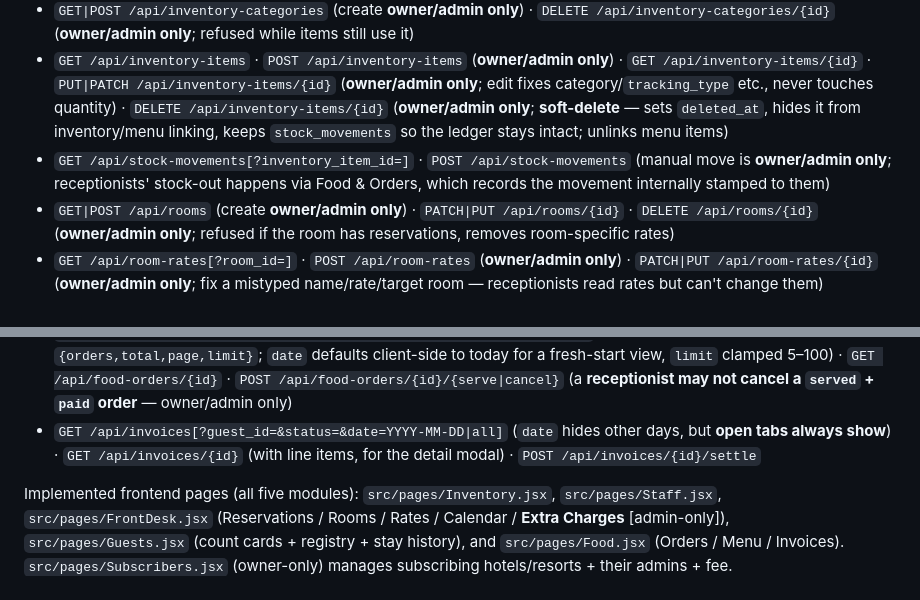
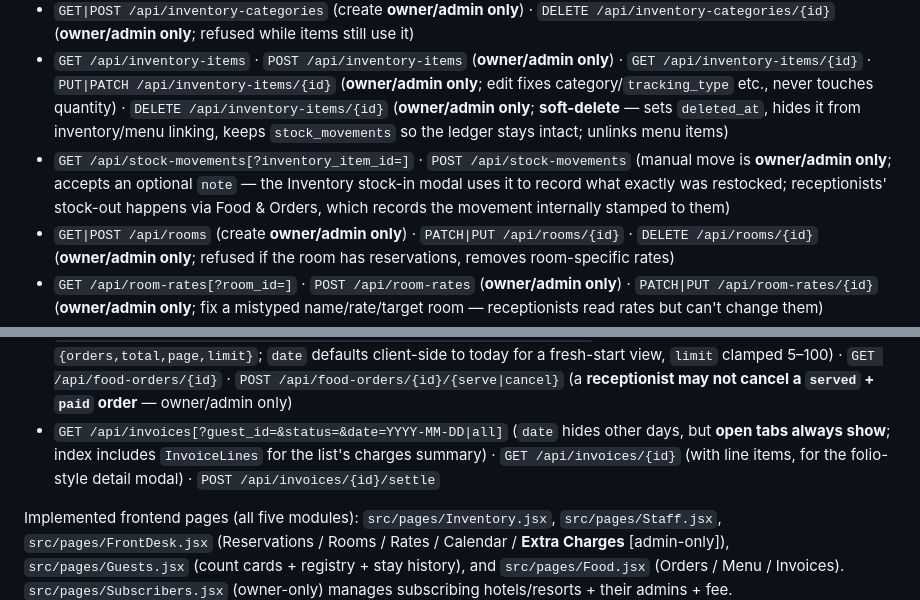
Before and after one commit to alleth/stay-vanta, a Markdown page: CLAUDE.md, 2 parts joined by grey strips. Rendered like a GitHub page.

Commit message:
Docs: sync CLAUDE.md with invoice line items in index + stock-in note
Co-Authored-By: Claude Fable 5 <noreply@anthropic.com>

```diff
--- a/CLAUDE.md
+++ b/CLAUDE.md
@@ -132,7 +132,7 @@ plugin** (JWT or session) and move hashing to its `DefaultPasswordHasher`.
 - `GET|POST /api/users` · `PATCH|PUT /api/users/{id}` (rename / activate — **can't deactivate your own account**) · `POST /api/users/{id}/reset-password` — staff management (owner & admin only; admins may change their own password & reset their receptionists, but not a peer admin's; see `UsersController`)
 - `GET|POST /api/inventory-categories` (create **owner/admin only**) · `DELETE /api/inventory-categories/{id}` (**owner/admin only**; refused while items still use it)
 - `GET /api/inventory-items` · `POST /api/inventory-items` (**owner/admin only**) · `GET /api/inventory-items/{id}` · `PUT|PATCH /api/inventory-items/{id}` (**owner/admin only**; edit fixes category/`tracking_type` etc., never touches quantity) · `DELETE /api/inventory-items/{id}` (**owner/admin only**; **soft-delete** — sets `deleted_at`, hides it from inventory/menu linking, keeps `stock_movements` so the ledger stays intact; unlinks menu items)
-- `GET /api/stock-movements[?inventory_item_id=]` · `POST /api/stock-movements` (manual move is **owner/admin only**; receptionists' stock-out happens via Food & Orders, which records the movement internally stamped to them)
+- `GET /api/stock-movements[?inventory_item_id=]` · `POST /api/stock-movements` (manual move is **owner/admin only**; accepts an optional `note` — the Inventory stock-in modal uses it to record what exactly was restocked; receptionists' stock-out happens via Food & Orders, which records the movement internally stamped to them)
 - `GET|POST /api/rooms` (create **owner/admin only**) · `PATCH|PUT /api/rooms/{id}` · `DELETE /api/rooms/{id}` (**owner/admin only**; refused if the room has reservations, removes room-specific rates)
 - `GET /api/room-rates[?room_id=]` · `POST /api/room-rates` (**owner/admin only**) · `PATCH|PUT /api/room-rates/{id}` (**owner/admin only**; fix a mistyped name/rate/target room — receptionists read rates but can't change them)
 - `GET /api/extra-charges` (any authed; index **auto-seeds** the built-in `early_check_in` row per property) · `POST /api/extra-charges` (**owner/admin only**; custom charge, `code` null) · `PATCH|PUT /api/extra-charges/{id}` (**owner/admin only**; set amount/active, built-in row's name & code are fixed) · `DELETE /api/extra-charges/{id}` (**owner/admin only**; refuses the built-in early check-in row)
@@ -140,7 +140,7 @@ plugin** (JWT or session) and move hashing to its `DefaultPasswordHasher`.
 - `GET /api/guests[?guest_type=&q=]` · `GET /api/guests/stats` · `GET /api/guests/match?full_name=&email=&contact_number=` (de-dup candidates) · `GET|PATCH /api/guests/{id}` · `POST /api/guests` (409 + `duplicates` on a look-alike unless `force`)
 - `GET|POST /api/food-menu-items` · `PATCH|PUT /api/food-menu-items/{id}` · `DELETE /api/food-menu-items/{id}` (owner/admin; **soft-delete** — sets `deleted_at`, hides it from the menu/new orders, keeps the row so order history stays intact)
 - `GET|POST /api/food-orders[?status=&date=YYYY-MM-DD|all&page=&limit=]` (index is **paginated** → returns `{orders,total,page,limit}`; `date` defaults client-side to today for a fresh-start view, `limit` clamped 5–100) · `GET /api/food-orders/{id}` · `POST /api/food-orders/{id}/{serve|cancel}` (a **receptionist may not cancel a `served` + `paid` order** — owner/admin only)
-- `GET /api/invoices[?guest_id=&status=&date=YYYY-MM-DD|all]` (`date` hides other days, but **open tabs always show**) · `GET /api/invoices/{id}` (with line items, for the detail modal) · `POST /api/invoices/{id}/settle`
+- `GET /api/invoices[?guest_id=&status=&date=YYYY-MM-DD|all]` (`date` hides other days, but **open tabs always show**; index includes `InvoiceLines` for the list's charges summary) · `GET /api/invoices/{id}` (with line items, for the folio-style detail modal) · `POST /api/invoices/{id}/settle`
 
 Implemented frontend pages (all five modules): `src/pages/Inventory.jsx`, `src/pages/Staff.jsx`,
 `src/pages/FrontDesk.jsx` (Reservations / Rooms / Rates / Calendar / **Extra Charges** [admin-only]), `src/pages/Guests.jsx`
```
